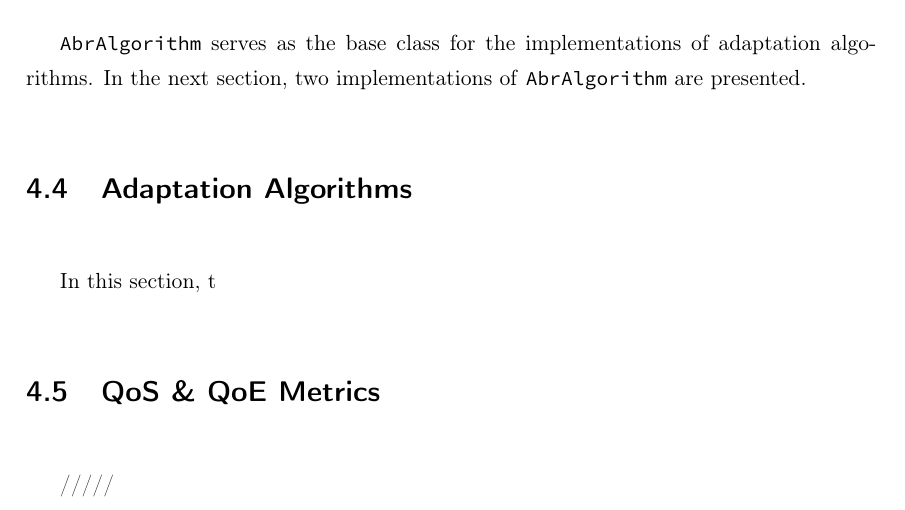
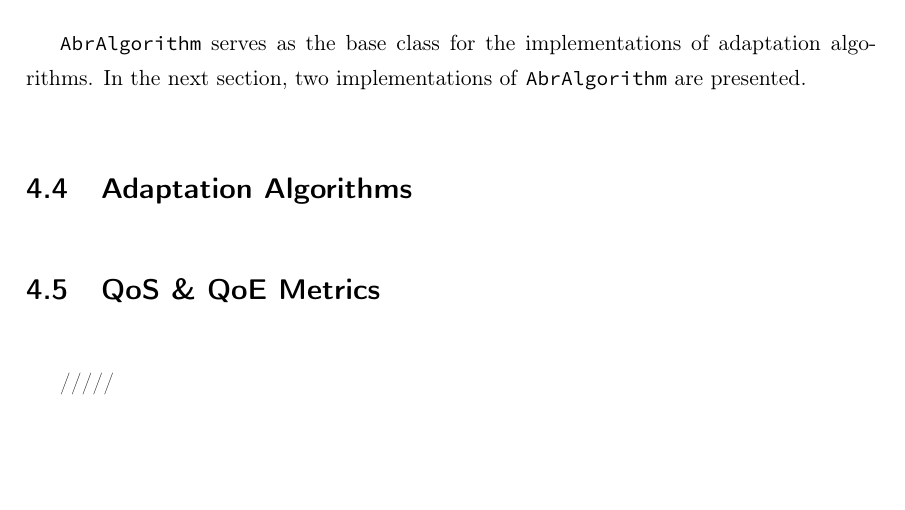
Before and after one commit to xxliu95/TFM, a LaTeX thesis (main.tex, which reads 4-abr.tex): part of page 69 of 90, cut so that both start at the same text, the shorter picture padded with empty space. Compiled offline with pdfLaTeX.

Commit message:
18-06-2021

```diff
--- a/4-abr.tex
+++ b/4-abr.tex
@@ -177,7 +177,7 @@ In the next section, two implementations of \texttt{AbrAlgorithm} are presented.
 \section{Adaptation Algorithms}
 \label{sec:abralgo}
 
-In this section, t
+
 
 
 
```
Also changed, not shown: 1 other file.
